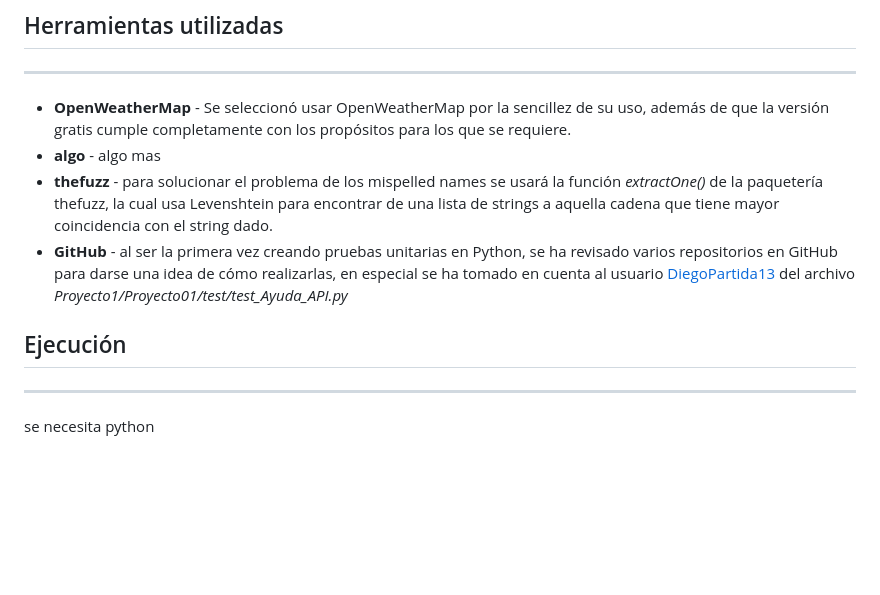
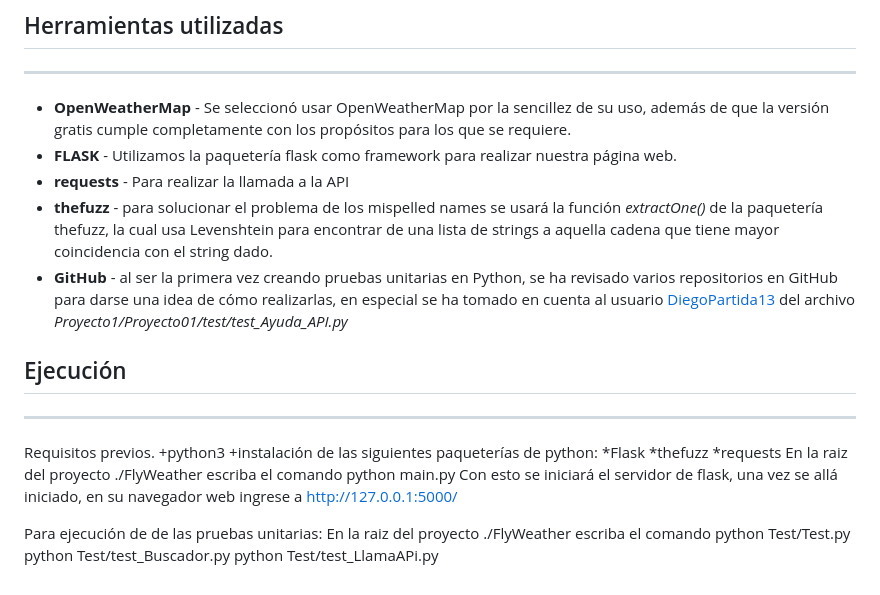
Before and after one commit to fernandocruzp/Flyweather, a Markdown page: README.md, the part around the change. Drawn GitHub-style; blank space fills up the shorter version.

Commit message:
Cambio README.md

```diff
--- a/README.md
+++ b/README.md
@@ -54,7 +54,8 @@ string, así como relacionar el nombre de la ciudad con su código IATA.
 ***
  * **OpenWeatherMap** - Se seleccionó usar OpenWeatherMap por la sencillez de su uso, además de que la versión gratis
     cumple completamente con los propósitos para los que se requiere.
- * **algo** - algo mas
+ * **FLASK** - Utilizamos la paquetería flask como framework para realizar nuestra página web.
+ * **requests** - Para realizar la llamada a la API
  * **thefuzz** - para solucionar el problema de los mispelled names se usará la función *extractOne()* de la paquetería
    thefuzz, la cual usa Levenshtein para encontrar de una lista de strings a aquella cadena que tiene mayor coincidencia
    con el string dado.
@@ -65,4 +66,14 @@ string, así como relacionar el nombre de la ciudad con su código IATA.
 
 ## Ejecución
 ***
-se necesita python
+Requisitos previos.
++python3
++instalación de las siguientes paqueterías de python:
+    *Flask
+    *thefuzz
+    *requests
+En la raiz del proyecto ./FlyWeather escriba el comando python main.py
+Con esto se iniciará el servidor de flask, una vez se allá iniciado, en su navegador web ingrese a http://127.0.0.1:5000/
+
+Para ejecución de de las pruebas unitarias:
+En la raiz del proyecto ./FlyWeather escriba el comando python Test/Test.py python Test/test_Buscador.py python Test/test_LlamaAPi.py
```
